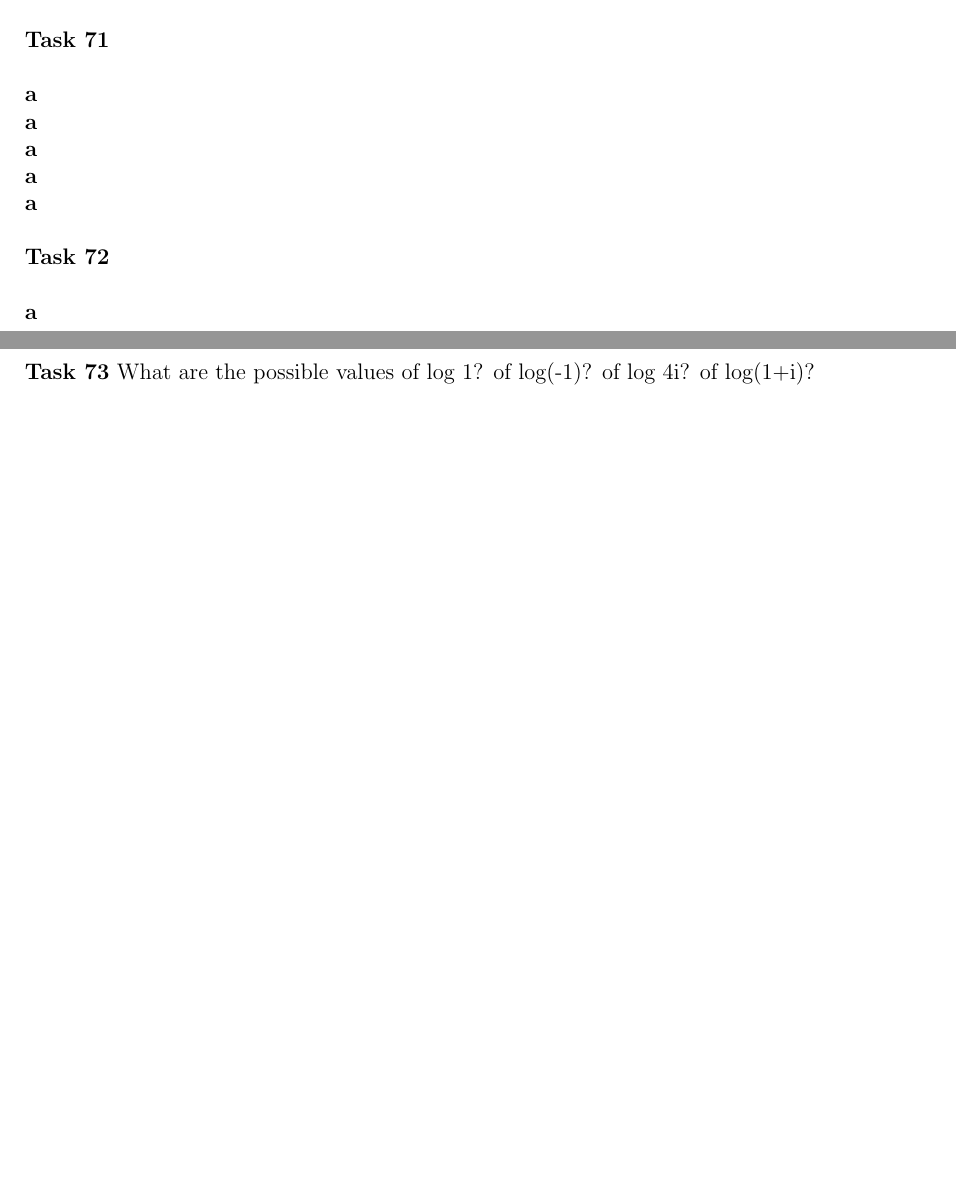
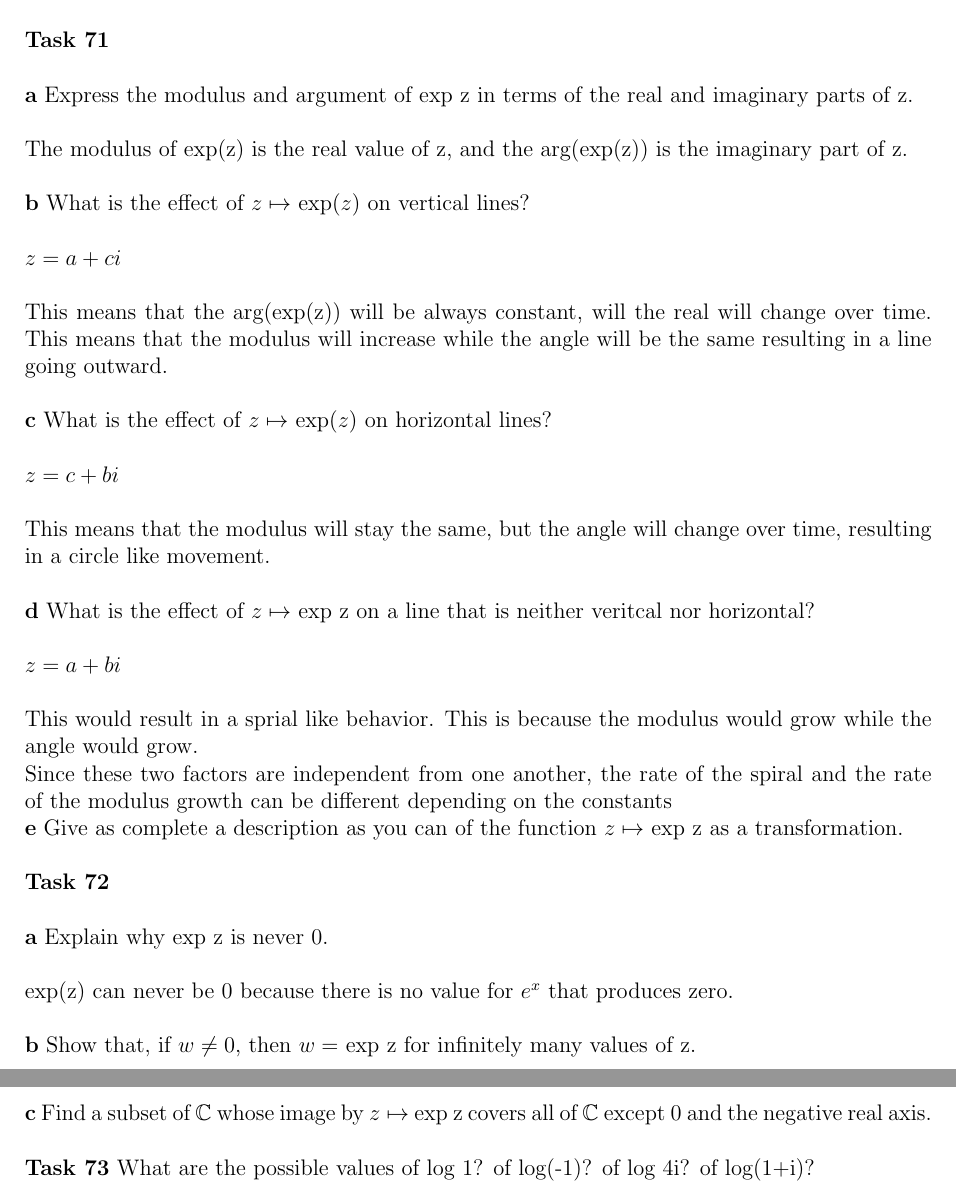
Before and after one commit to Publisher95/CA, a LaTeX document (solutions/solutions.tex): two parts of pages 33 and 34 of 34 before the commit and two parts of pages 36 and 37 of 37 after it, joined at a grey line, cut so that both start at the same text, the shorter picture padded with empty space. Compiled offline with pdfLaTeX.

Commit message:
added images and others

```diff
--- a/solutions/solutions.tex
+++ b/solutions/solutions.tex
@@ -4,7 +4,7 @@
 \author{Michael Gavina}
 
 
-\usepackage{amssymb,amsfonts,amsmath,amsthm,url,graphicx,tikz}
+\usepackage{amssymb,amsfonts,amsmath,amsthm,url,graphicx,tikz,pgfplots}
 \graphicspath{ {./images/} }
 
 
@@ -1460,17 +1481,59 @@ $z/w = e^{x}(\cos(y)+i\sin(y))$\\
+Thus, exp($z+w$) = (exp z)(exp w) must be true for all $z,w \in \mathbb{C}$.\\
+
+
 \noindent{\bf Task 71}\\
 
-\noindent{\bf a} \\
-\noindent{\bf a} \\
-\noindent{\bf a} \\
-\noindent{\bf a} \\
-\noindent{\bf a} \\
+\noindent{\bf a} Express the modulus and argument of exp z in terms of the real and imaginary parts of z. \\
+
+The modulus of exp(z) is the real value of z, and the arg(exp(z)) is the imaginary part of z.\\
+
+
+\noindent{\bf b} What is the effect of $z \mapsto $ exp($z$) on vertical lines?\\
+
+$z = a + ci$\\
+
+This means that the arg(exp(z)) will be always constant, will the real will change over time.
+This means that the modulus will increase while the angle will be the same resulting in a line going outward.\\
+
+
+\noindent{\bf c} What is the effect of $z \mapsto $ exp($z$) on horizontal lines?\\
+
+$z = c + bi$\\
+
+This means that the modulus will stay the same, but the angle will change over time, resulting in a circle like movement.\\
+
+
+\noindent{\bf d} What is the effect of $z \mapsto $ exp z on a line that is neither veritcal nor horizontal?\\
+
+$z = a + bi$\\
+
+This would result in a sprial like behavior.
+This is because the modulus would grow while the angle would grow.
+
+Since these two factors are independent from one another, the rate of the spiral and the rate of the modulus growth can be different depending on the constants
+
+
+\noindent{\bf e} Give as complete a description as you can of the function $ z \mapsto$ exp z as a transformation.\\
+
+
+
 
 %todo
 \noindent{\bf Task 72}\\
 
-\noindent{\bf a} \\
-\noindent{\bf a} \\
-\noindent{\bf a} \\
+\noindent{\bf a} Explain why exp z is never 0.\\
+
+exp(z) can never be 0 because there is no value for $e^x$ that produces zero.\\
+
+
+\noindent{\bf b} Show that, if $w \ne 0$, then $w =$ exp z for infinitely many values of z.\\
+
+
+
+
+\noindent{\bf c} Find a subset of $\mathbb{C}$ whose image by $z \mapsto$ exp z covers all of $\mathbb{C}$ except 0 and the negative real axis.\\
+
+
 
 %todo
 \noindent{\bf Task 73} What are the possible values of log 1? of log(-1)? of log 4i? of log(1+i)?\\
```
Also changed, not shown: solutions.pdf (added), solutions/images/task66-2.png (added), solutions/images/task66-3.png (added), solutions/images/task66-4.png (added), solutions/images/task66-5.png (added), solutions/images/task66-6.png (added), solutions/solutions.tex (43 more changed lines), 4 other files.
